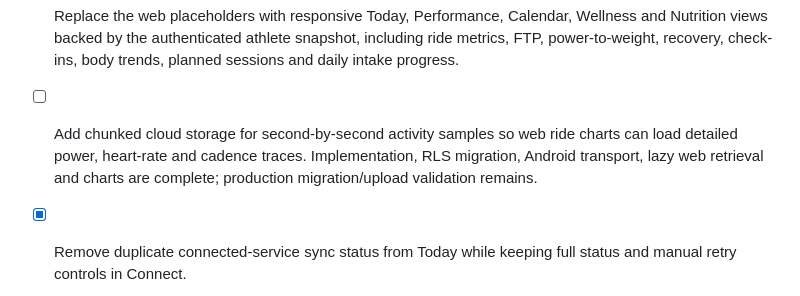
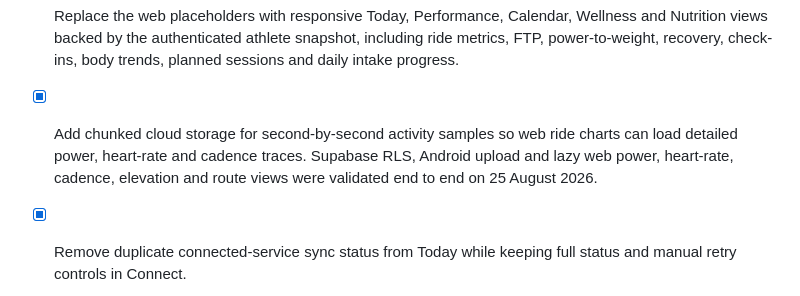
Before and after one commit to 18nburns-cmd/Cycle-ready, a Markdown page: docs/TODO.md, the part around the change. Drawn GitHub-style.

```diff
--- a/docs/TODO.md
+++ b/docs/TODO.md
@@ -25,10 +25,10 @@ coaching work can rely on stable athlete data and domain boundaries.
       athlete snapshot, including ride metrics, FTP, power-to-weight, recovery,
       check-ins, body trends, planned sessions and daily intake progress.
 
-- [ ] Add chunked cloud storage for second-by-second activity samples so web
+- [x] Add chunked cloud storage for second-by-second activity samples so web
       ride charts can load detailed power, heart-rate and cadence traces.
-      Implementation, RLS migration, Android transport, lazy web retrieval and
-      charts are complete; production migration/upload validation remains.
+      Supabase RLS, Android upload and lazy web power, heart-rate, cadence,
+      elevation and route views were validated end to end on 25 August 2026.
 
 - [x] Remove duplicate connected-service sync status from Today while keeping
       full status and manual retry controls in Connect.
```
Also changed, not shown: docs/PRODUCT_SPEC.md (+5 -0 lines).
